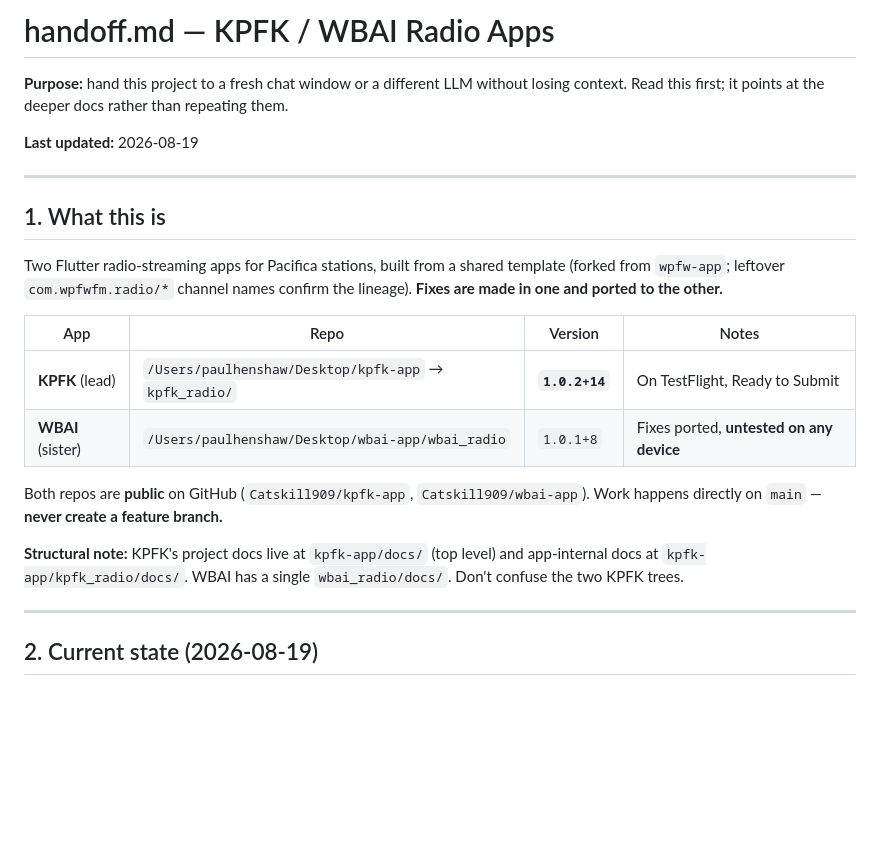
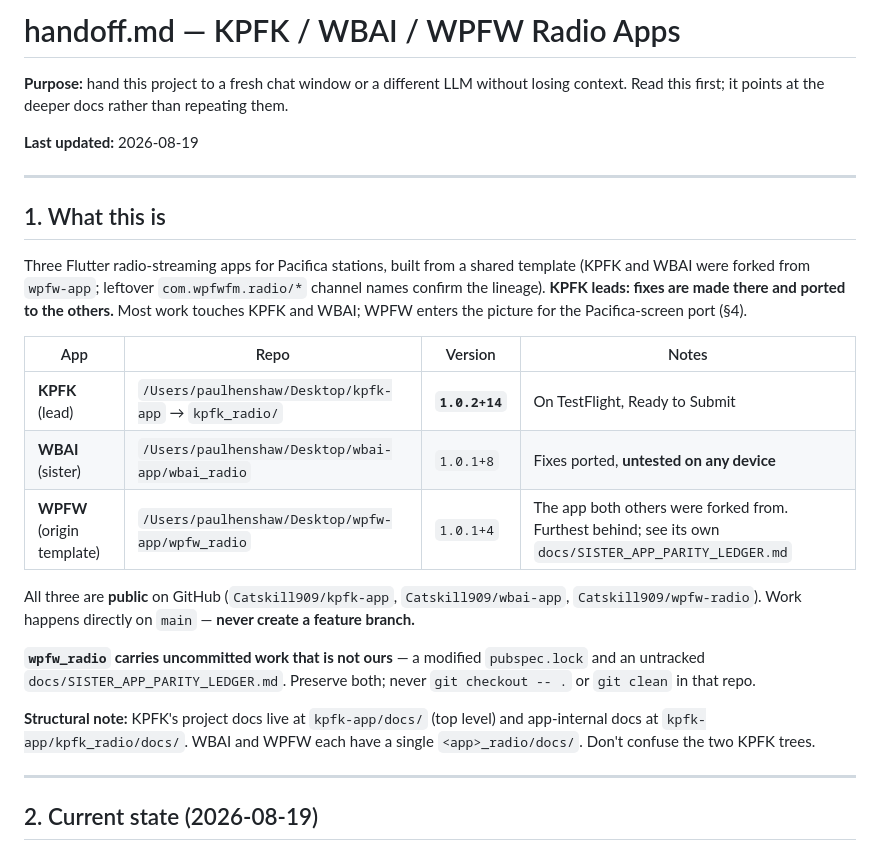
Before and after one commit to Catskill909/kpfk-app, a Markdown page: handoff.md, the part around one of its changes. GitHub-like rendering; blank space fills up the shorter version.

```diff
--- a/handoff.md
+++ b/handoff.md
@@ -1,4 +1,4 @@
-# handoff.md — KPFK / WBAI Radio Apps
+# handoff.md — KPFK / WBAI / WPFW Radio Apps
 
 **Purpose:** hand this project to a fresh chat window or a different LLM without
 losing context. Read this first; it points at the deeper docs rather than
@@ -10,21 +10,29 @@ repeating them.
 
 ## 1. What this is
 
-Two Flutter radio-streaming apps for Pacifica stations, built from a shared
-template (forked from `wpfw-app`; leftover `com.wpfwfm.radio/*` channel names
-confirm the lineage). **Fixes are made in one and ported to the other.**
+Three Flutter radio-streaming apps for Pacifica stations, built from a shared
+template (KPFK and WBAI were forked from `wpfw-app`; leftover
+`com.wpfwfm.radio/*` channel names confirm the lineage). **KPFK leads: fixes are
+made there and ported to the others.** Most work touches KPFK and WBAI; WPFW
+enters the picture for the Pacifica-screen port (§4).
 
 | App | Repo | Version | Notes |
 |---|---|---|---|
 | **KPFK** (lead) | `/Users/paulhenshaw/Desktop/kpfk-app` → `kpfk_radio/` | **`1.0.2+14`** | On TestFlight, Ready to Submit |
 | **WBAI** (sister) | `/Users/paulhenshaw/Desktop/wbai-app/wbai_radio` | `1.0.1+8` | Fixes ported, **untested on any device** |
+| **WPFW** (origin template) | `/Users/paulhenshaw/Desktop/wpfw-app/wpfw_radio` | `1.0.1+4` | The app both others were forked from. Furthest behind; see its own `docs/SISTER_APP_PARITY_LEDGER.md` |
 
-Both repos are **public** on GitHub (`Catskill909/kpfk-app`, `Catskill909/wbai-app`).
-Work happens directly on `main` — **never create a feature branch.**
+All three are **public** on GitHub (`Catskill909/kpfk-app`, `Catskill909/wbai-app`,
+`Catskill909/wpfw-radio`). Work happens directly on `main` — **never create a
+feature branch.**
+
+**`wpfw_radio` carries uncommitted work that is not ours** — a modified
+`pubspec.lock` and an untracked `docs/SISTER_APP_PARITY_LEDGER.md`. Preserve
+both; never `git checkout -- .` or `git clean` in that repo.
 
 **Structural note:** KPFK's project docs live at `kpfk-app/docs/` (top level) and
-app-internal docs at `kpfk-app/kpfk_radio/docs/`. WBAI has a single
-`wbai_radio/docs/`. Don't confuse the two KPFK trees.
+app-internal docs at `kpfk-app/kpfk_radio/docs/`. WBAI and WPFW each have a
+single `<app>_radio/docs/`. Don't confuse the two KPFK trees.
 
 ---
 
```
Also changed, not shown: other parts of handoff.md (+64 -12 lines), docs/pacifica-screen.md (+23 -15 lines).
